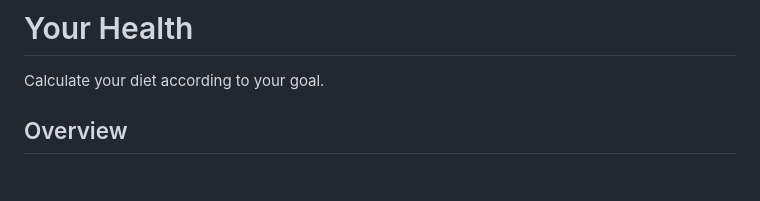
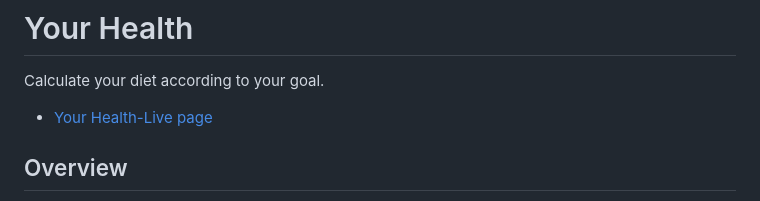
Before and after one commit to Celomarcelo/Your-Health, a Markdown page: README.md, the part around the change. GitHub-like rendering; blank space fills up the shorter version.

Commit message:
updated run.py
add Your Health live page

```diff
--- a/README.md
+++ b/README.md
@@ -1,6 +1,8 @@
 # Your Health
 
 Calculate your diet according to your goal.
+
+- [Your Health-Live page](https://your-health-1e58ffa00d71.herokuapp.com/)
 
 ## Overview
 
```
